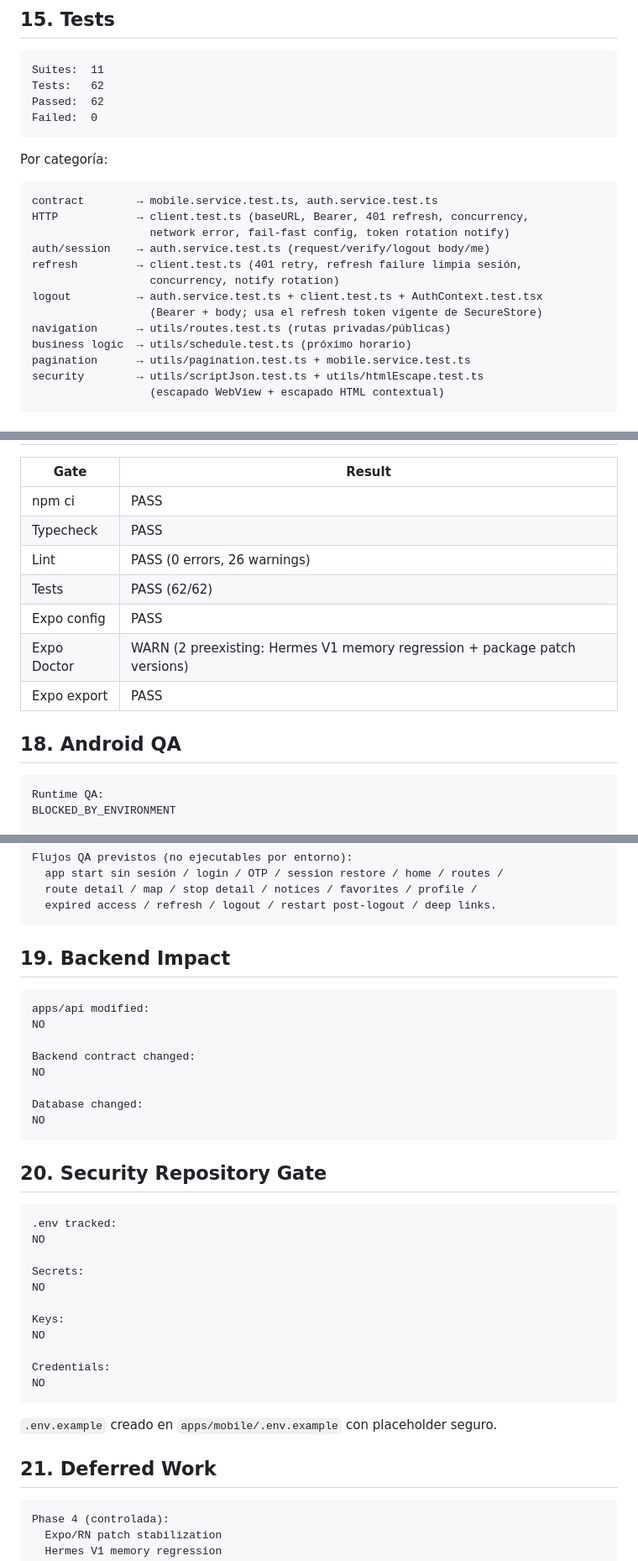
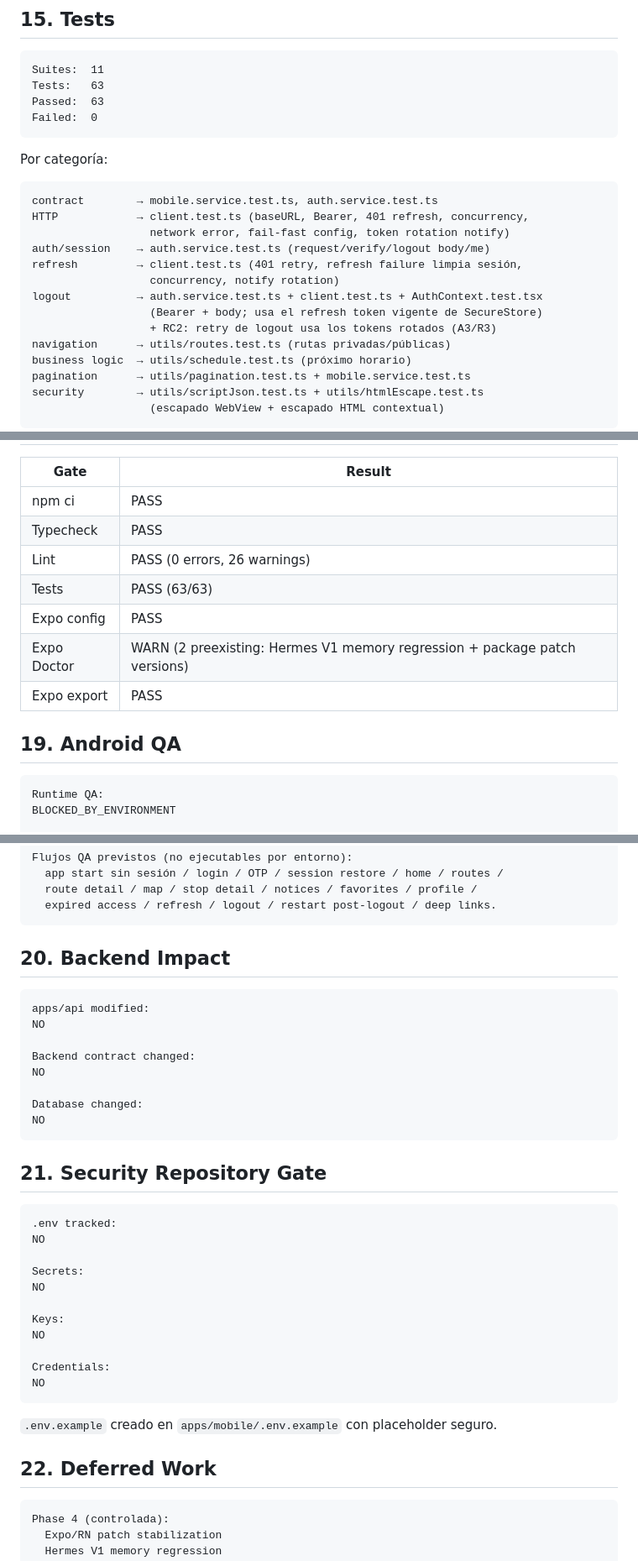
Before and after one commit to C4rlos-Mor4n/ups-expresos, a Markdown page: docs/MOBILE_PHASE_3_FUNCTIONAL_STABILIZATION_REPORT.md, 3 parts joined by grey strips. Shown at 84% size. Rendered like a GitHub page.

````diff
--- a/docs/MOBILE_PHASE_3_FUNCTIONAL_STABILIZATION_REPORT.md
+++ b/docs/MOBILE_PHASE_3_FUNCTIONAL_STABILIZATION_REPORT.md
@@ -267,8 +276,8 @@ fue seguro y coherente.
 
 ```text
 Suites:  11
-Tests:   62
-Passed:  62
+Tests:   63
+Passed:  63
 Failed:  0
 ```
 
@@ -283,6 +292,7 @@ refresh         → client.test.ts (401 retry, refresh failure limpia sesión,
                   concurrency, notify rotation)
 logout          → auth.service.test.ts + client.test.ts + AuthContext.test.tsx
                   (Bearer + body; usa el refresh token vigente de SecureStore)
+                  + RC2: retry de logout usa los tokens rotados (A3/R3)
 navigation      → utils/routes.test.ts (rutas privadas/públicas)
 business logic  → utils/schedule.test.ts (próximo horario)
 pagination      → utils/pagination.test.ts + mobile.service.test.ts
@@ -364,12 +452,12 @@ Resultado requerido:       MERGE GO RC1 (tras validación automatizada)
 | npm ci      | PASS                         |
 | Typecheck   | PASS                         |
 | Lint        | PASS (0 errors, 26 warnings) |
-| Tests       | PASS (62/62)                 |
+| Tests       | PASS (63/63)                 |
 | Expo config | PASS                         |
 | Expo Doctor | WARN (2 preexisting: Hermes V1 memory regression + package patch versions) |
 | Expo export | PASS                         |
 
-## 18. Android QA
+## 19. Android QA
 
 ```text
 Runtime QA:
@@ -391,7 +479,7 @@ Flujos QA previstos (no ejecutables por entorno):
   expired access / refresh / logout / restart post-logout / deep links.
 ```
 
-## 19. Backend Impact
+## 20. Backend Impact
 
 ```text
 apps/api modified:
@@ -404,7 +492,7 @@ Database changed:
 NO
 ```
 
-## 20. Security Repository Gate
+## 21. Security Repository Gate
 
 ```text
 .env tracked:
@@ -422,7 +510,7 @@ NO
 
 `.env.example` creado en `apps/mobile/.env.example` con placeholder seguro.
 
-## 21. Deferred Work
+## 22. Deferred Work
 
 ```text
 Phase 4 (controlada):
````
Also changed, not shown: other parts of docs/MOBILE_PHASE_3_FUNCTIONAL_STABILIZATION_REPORT.md (+101 -12 lines).
